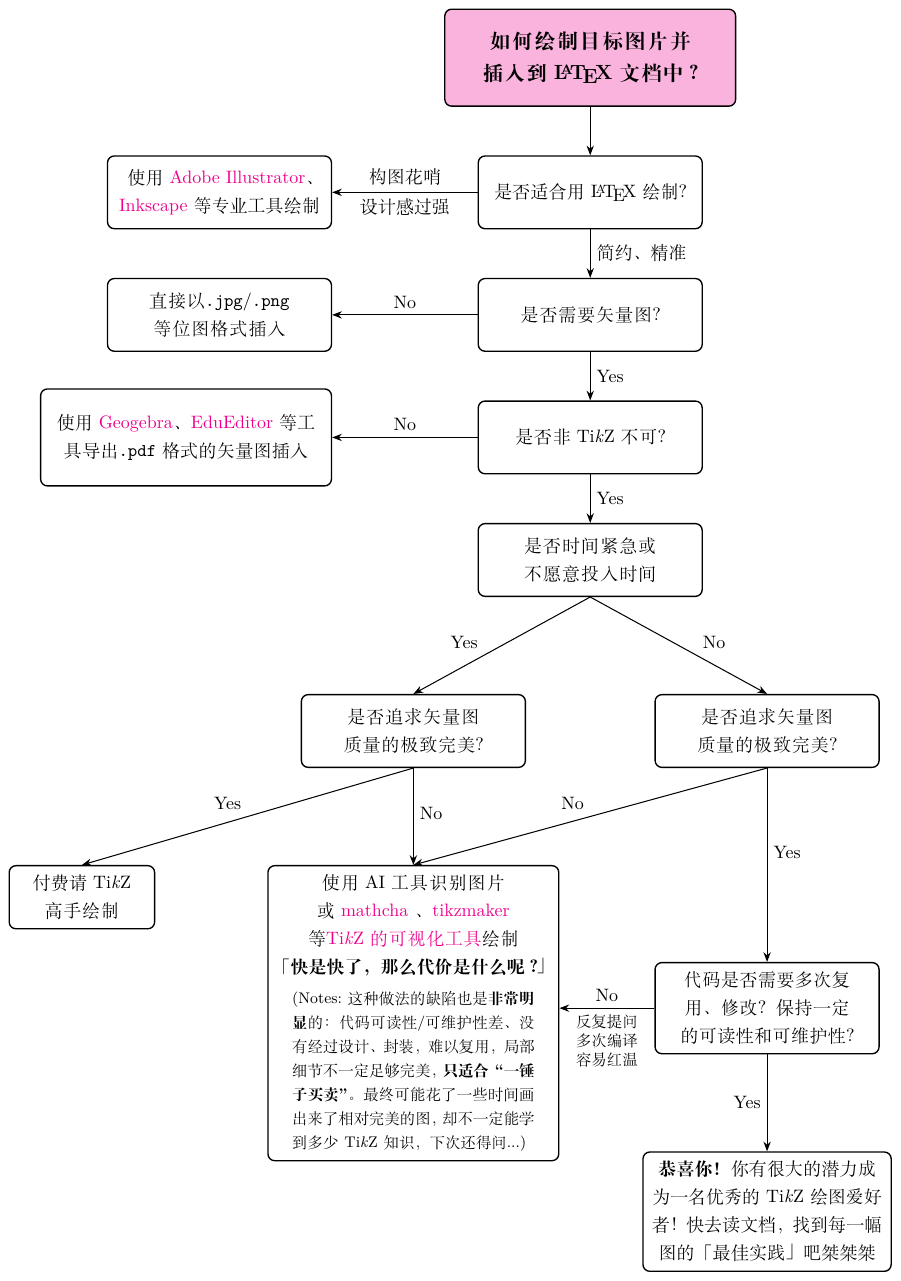
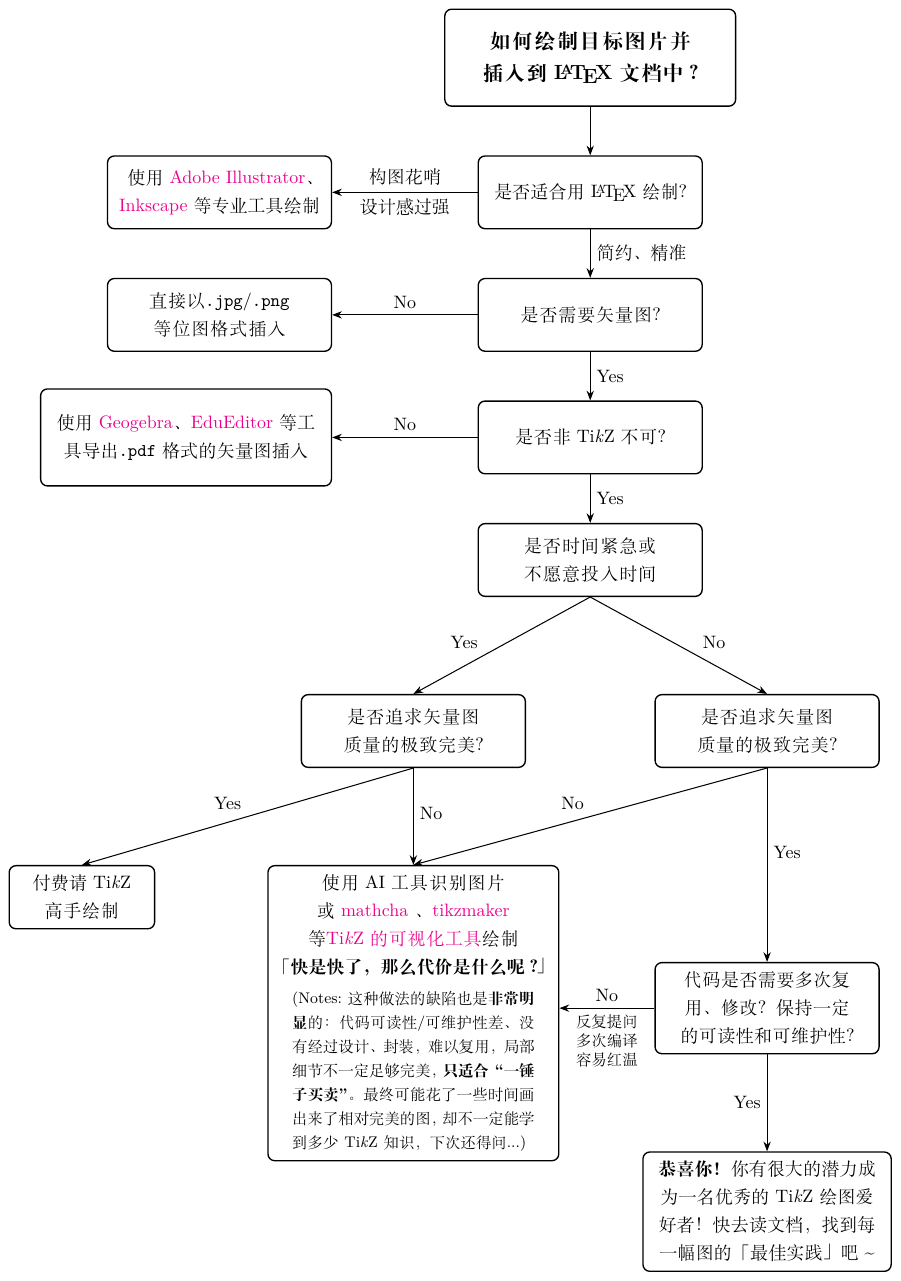
Before and after one commit to Explorer-cc/tikz-drawing-choice, a LaTeX figure (tikz-drawing-choice.tex): the whole page. Compiled offline with XeLaTeX.

Commit message:
format code and style

```diff
--- a/tikz-drawing-choice.tex
+++ b/tikz-drawing-choice.tex
@@ -10,39 +10,79 @@
 \begin{document}
 
 \begin{tikzpicture}[
+    every edge/.style={draw,>=Stealth,<-,semithick},
     treenode/.style={node distance=2cm and -1cm},
     mynode/.style n args={3}{
         rectangle, draw, thick,
+        align=center,
+        rounded corners,
+        inner sep=0.5em,
         minimum width=#1,
         minimum height=#2,
         text width=#3,
-        align=center,
-        inner sep=0.5em,
-        rounded corners,
     },
     mynode/.default={4.5cm}{1.5cm}{4.25cm},
-    every edge/.style={draw,>=Stealth,<-,semithick},
 ]
-\node[mynode={6cm}{2cm}{5cm},font=\large\bfseries,fill=magenta!30] (root) {如何绘制目标图片并插入到\LaTeX{}文档中？};
-\node[mynode,below=of root] (L1) {是否适合用\LaTeX{}绘制？}edge (root);
-\node[mynode,left=3cm of L1] {使用 \href{https://www.adobe.com/products/illustrator.html}{Adobe Illustrator}、\\\href{https://inkscape.org/zh-hans/}{Inkscape} 等专业工具绘制} edge node[above]{构图花哨} node[below] {设计感过强} (L1);
-\node[mynode,below=of L1] (L2) {是否需要矢量图？} edge node[right] {简约、精准} (L1);
-\node[mynode,left=3cm of L2]  {直接以\texttt{.jpg}/\texttt{.png}等位图格式插入} edge node[above] {No} (L2);
-\node[mynode,below=of L2] (L3) {是否非 \hologo{TikZ} 不可？} edge node[right] {Yes} (L2);
-\node[mynode={6cm}{2cm}{5.5cm},left=3cm of L3] {使用 \href{https://www.geogebra.org/classic?lang=zh_CN}{Geogebra}、\href{http://eduediter.com/}{EduEditor} 等工具导出\texttt{.pdf}格式的矢量图插入} edge node[above] {No} (L3);
-\node[mynode,below=of L3] (L4) {是否时间紧急或\\不愿意投入时间} edge node[right] {Yes} (L3);
-\node[mynode,treenode,below left=of L4] (L5-1) {是否追求矢量图\\质量的极致完美？} (L5-1.north)edge node[pos=.4,above left] {Yes} (L4.south);
-\node[mynode={3cm}{1.25cm}{2.5cm},node distance={2cm and 3cm},below left=of L5-1] (pay) {付费请 \hologo{TikZ} 高手绘制} (pay.north) edge node[above left] {Yes} (L5-1.south);
-\node[mynode,treenode,below right=of L4] (L5-2) {是否追求矢量图\\质量的极致完美？}
-(L5-2.north) edge node[pos=.4,above right] {No} (L4.south);
-\node[mynode={6cm}{1.25cm}{5.5cm},node distance={2cm},below=of L5-1] (visible) {使用AI工具识别图片或 \href{https://www.mathcha.io/}{mathcha} 、\href{https://tikzmaker.com/editor}{tikzmaker} 等\href{https://tex.stackexchange.com/q/84890/322482}{\hologo{TikZ} 的可视化工具}绘制\\\textbf{「快是快了，那么代价是什么呢？」}\\[8pt]\parbox{5cm}{\small(Notes:这种做法的缺陷也是\textbf{非常明显}的：代码可读性/可维护性差、没有经过设计、封装，难以复用，局部细节不一定足够完美，\textbf{只适合``一锤子买卖''}。最终可能花了一些时间画出来了相对完美的图，却不一定能学到多少 \hologo{TikZ} 知识，下次还得问...)}}
-edge node[pos=.4,above right] {No} (L5-1)
-(visible.north) edge node[above left] {No} (L5-2.south)
-;
-\node[mynode,below=4cm of L5-2] (L6) {代码是否需要多次复用、修改？保持一定的可读性和可维护性？}
-edge node[above right] {Yes} (L5-2)
-edge[->] node[above] {No} node[below,font=\small,align=center] {反复提问\\[-3pt]多次编译\\[-3pt]容易红温} (visible.east |- L6);
-\node[mynode={5cm}{2cm}{4.75cm},below=2cm of L6] {\textbf{恭喜你！}你有很大的潜力成为一名优秀的 \hologo{TikZ} 绘图爱好者！快去读文档，找到每一幅图的「最佳实践」吧桀桀桀} edge node[left] {Yes} (L6);
+    \node[
+        mynode={6cm}{2cm}{5cm},
+        font=\large\bfseries
+    ] (root) {如何绘制目标图片并插入到\LaTeX{}文档中？};
+    \node[
+        mynode,below=of root
+    ] (L1) {是否适合用\LaTeX{}绘制？}edge (root);
+    \node[
+        mynode,left=3cm of L1
+    ] {使用 \href{https://www.adobe.com/products/illustrator.html}{Adobe Illustrator}、\\\href{https://inkscape.org/zh-hans/}{Inkscape} 等专业工具绘制}
+        edge node[above]{构图花哨} node[below] {设计感过强} (L1);
+    \node[
+        mynode,below=of L1
+    ] (L2) {是否需要矢量图？} edge node[right] {简约、精准} (L1);
+    \node[
+        mynode,left=3cm of L2
+    ]  {直接以\texttt{.jpg}/\texttt{.png}等位图格式插入}
+        edge node[above] {No} (L2);
+    \node[
+        mynode,below=of L2
+    ] (L3) {是否非 \hologo{TikZ} 不可？}
+        edge node[right] {Yes} (L2);
+    \node[
+        mynode={6cm}{2cm}{5.5cm},left=3cm of L3
+    ] {使用 \href{https://www.geogebra.org/classic?lang=zh_CN}{Geogebra}、\href{http://eduediter.com/}{EduEditor} 等工具导出\texttt{.pdf}格式的矢量图插入}
+        edge node[above] {No} (L3);
+    \node[
+        mynode,below=of L3
+    ] (L4) {是否时间紧急或\\不愿意投入时间}
+        edge node[right] {Yes} (L3);
+    \node[
+        mynode,treenode,below left=of L4
+    ] (L5-1) {是否追求矢量图\\质量的极致完美？}
+        (L5-1.north) edge node[pos=.4,above left] {Yes} (L4.south);
+    \node[
+        mynode={3cm}{1.25cm}{2.5cm},
+        node distance={2cm and 3cm},
+        below left=of L5-1
+    ] (pay) {付费请 \hologo{TikZ} 高手绘制}
+        (pay.north) edge node[above left] {Yes} (L5-1.south);
+    \node[
+        mynode,treenode,below right=of L4
+    ] (L5-2) {是否追求矢量图\\质量的极致完美？}
+        (L5-2.north) edge node[pos=.4,above right] {No} (L4.south);
+    \node[
+        mynode={6cm}{1.25cm}{5.5cm},
+        node distance={2cm},below=of L5-1
+    ] (visible) {使用AI工具识别图片或 \href{https://www.mathcha.io/}{mathcha} 、\href{https://tikzmaker.com/editor}{tikzmaker} 等\href{https://tex.stackexchange.com/q/84890/322482}{\hologo{TikZ} 的可视化工具}绘制\\\textbf{「快是快了，那么代价是什么呢？」}\\[8pt]\parbox{5cm}{\small(Notes:这种做法的缺陷也是\textbf{非常明显}的：代码可读性/可维护性差、没有经过设计、封装，难以复用，局部细节不一定足够完美，\textbf{只适合``一锤子买卖''}。最终可能花了一些时间画出来了相对完美的图，却不一定能学到多少 \hologo{TikZ} 知识，下次还得问...)}}
+        edge node[pos=.4,above right] {No} (L5-1)
+        (visible.north) edge node[above left] {No} (L5-2.south);
+
+    \node[
+        mynode,below=4cm of L5-2
+    ] (L6) {代码是否需要多次复用、修改？保持一定的可读性和可维护性？}
+        edge node[above right] {Yes} (L5-2)
+        edge[->] node[above] {No} node[below,font=\small,align=center] {反复提问\\[-3pt]多次编译\\[-3pt]容易红温} (visible.east |- L6);
+    \node[
+        mynode={5cm}{2cm}{4.75cm},below=2cm of L6
+    ] {\textbf{恭喜你！}你有很大的潜力成为一名优秀的 \hologo{TikZ} 绘图爱好者！快去读文档，找到每一幅图的「最佳实践」吧\textasciitilde}
+        edge node[left] {Yes} (L6);
 \end{tikzpicture}
 
 \end{document}
```
Also changed, not shown: tikz-drawing-choice.pdf.
